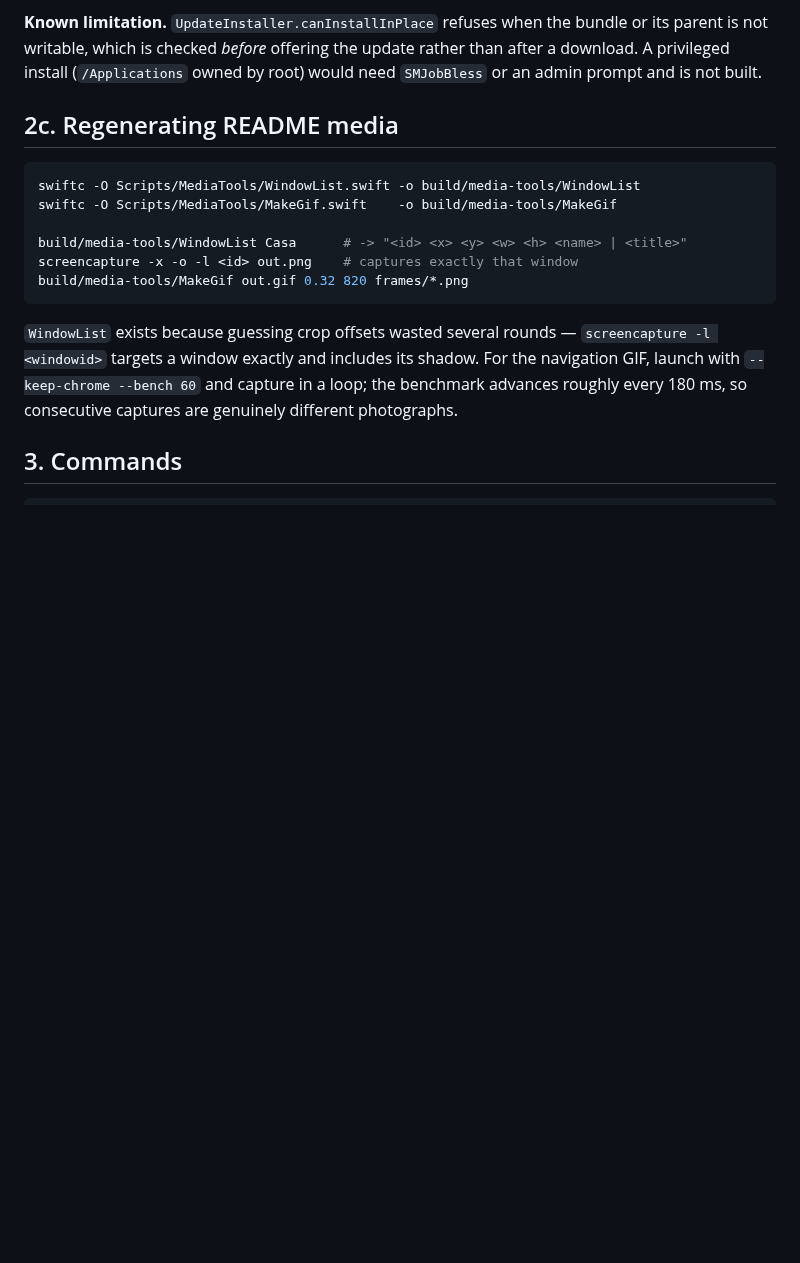
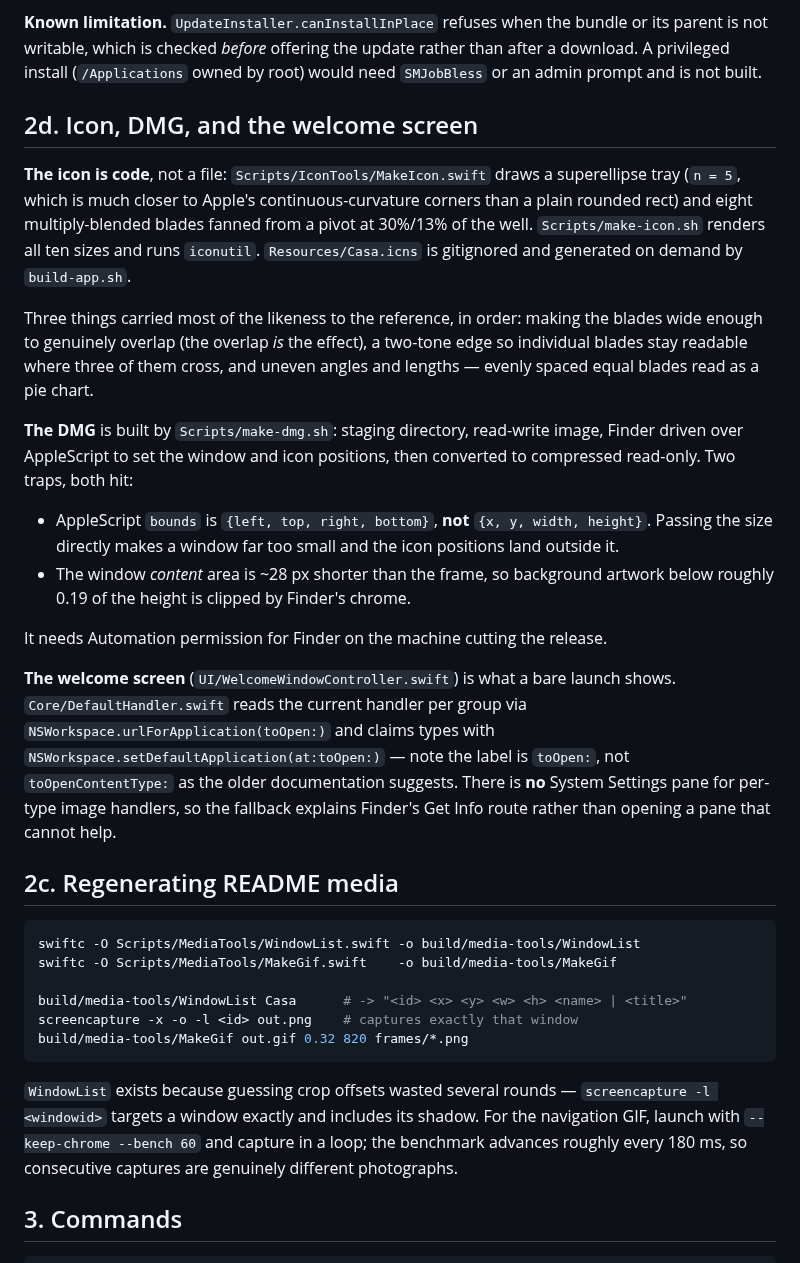
Before and after one commit to jackharvest/Casa, a Markdown page: docs/NOTES.md, the part around the change. Rendered like a GitHub page; blank space fills up the shorter version.

```diff
--- a/docs/NOTES.md
+++ b/docs/NOTES.md
@@ -135,6 +135,40 @@ running app untouched.
 bundle or its parent is not writable, which is checked *before* offering the
 update rather than after a download. A privileged install (`/Applications`
 owned by root) would need `SMJobBless` or an admin prompt and is not built.
+
+## 2d. Icon, DMG, and the welcome screen
+
+**The icon is code**, not a file: `Scripts/IconTools/MakeIcon.swift` draws a
+superellipse tray (`n = 5`, which is much closer to Apple's continuous-curvature
+corners than a plain rounded rect) and eight multiply-blended blades fanned from
+a pivot at 30%/13% of the well. `Scripts/make-icon.sh` renders all ten sizes and
+runs `iconutil`. `Resources/Casa.icns` is gitignored and generated on demand by
+`build-app.sh`.
+
+Three things carried most of the likeness to the reference, in order: making the
+blades wide enough to genuinely overlap (the overlap *is* the effect), a
+two-tone edge so individual blades stay readable where three of them cross, and
+uneven angles and lengths — evenly spaced equal blades read as a pie chart.
+
+**The DMG** is built by `Scripts/make-dmg.sh`: staging directory, read-write
+image, Finder driven over AppleScript to set the window and icon positions,
+then converted to compressed read-only. Two traps, both hit:
+
+- AppleScript `bounds` is `{left, top, right, bottom}`, **not**
+  `{x, y, width, height}`. Passing the size directly makes a window far too
+  small and the icon positions land outside it.
+- The window *content* area is ~28 px shorter than the frame, so background
+  artwork below roughly 0.19 of the height is clipped by Finder's chrome.
+
+It needs Automation permission for Finder on the machine cutting the release.
+
+**The welcome screen** (`UI/WelcomeWindowController.swift`) is what a bare
+launch shows. `Core/DefaultHandler.swift` reads the current handler per group
+via `NSWorkspace.urlForApplication(toOpen:)` and claims types with
+`NSWorkspace.setDefaultApplication(at:toOpen:)` — note the label is `toOpen:`,
+not `toOpenContentType:` as the older documentation suggests. There is **no**
+System Settings pane for per-type image handlers, so the fallback explains
+Finder's Get Info route rather than opening a pane that cannot help.
 
 ## 2c. Regenerating README media
 
```
Also changed, not shown: README.md (+32 -8 lines), docs/assets/dmg.png (added), docs/assets/icon.png (added), docs/assets/welcome.png (added), 13 other files.
